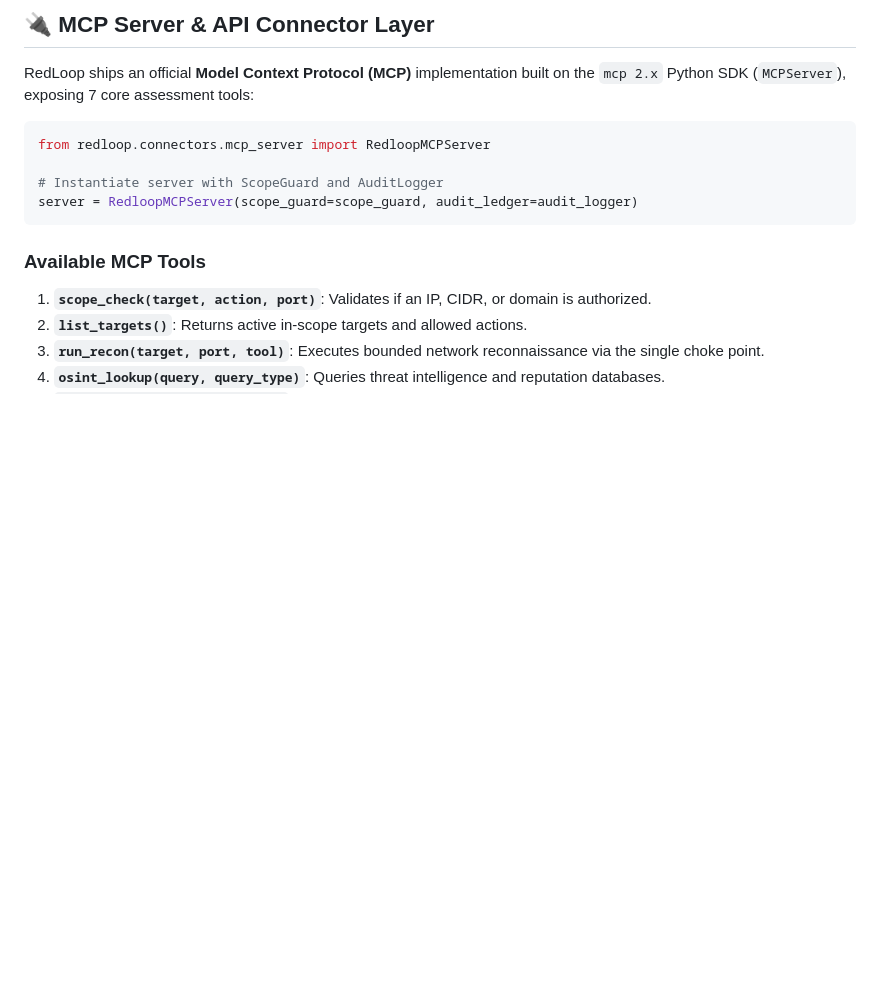
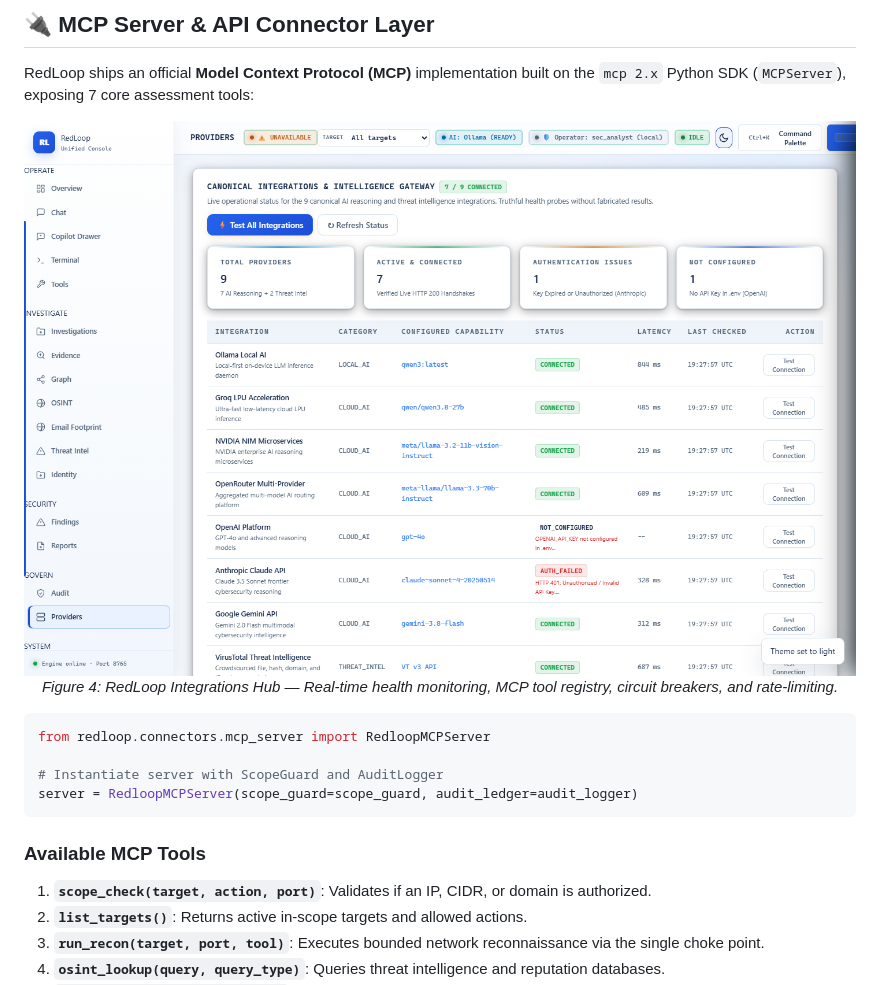
Before and after one commit to rabigupta-123/redloop-cybersecurity-copilot, a Markdown page: README.md, the part around one of its changes. Rendered like a GitHub page; pictures changed too: docs/images/integrations_hub.png (added); blank space fills up the shorter version.

````diff
--- a/README.md
+++ b/README.md
@@ -127,6 +149,11 @@ On resource-constrained hardware, running local LLMs can cause severe operating
 
 RedLoop ships an official **Model Context Protocol (MCP)** implementation built on the `mcp 2.x` Python SDK (`MCPServer`), exposing 7 core assessment tools:
 
+<div align="center">
+  <img src="docs/images/integrations_hub.png" alt="RedLoop MCP Server & Canonical Integrations Hub" width="100%"/>
+  <p><em>Figure 4: RedLoop Integrations Hub — Real-time health monitoring, MCP tool registry, circuit breakers, and rate-limiting.</em></p>
+</div>
+
 ```python
 from redloop.connectors.mcp_server import RedloopMCPServer
 
````
Also changed, not shown: other parts of README.md (+27 -0 lines), docs/images/chat_copilot.png (added), docs/images/dashboard_overview.png (added), docs/images/investigation_pipeline.png (added), docs/images/workbench_investigation.png (added).
